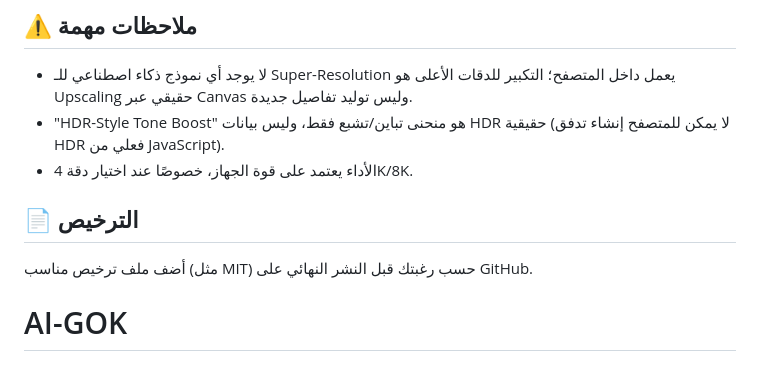
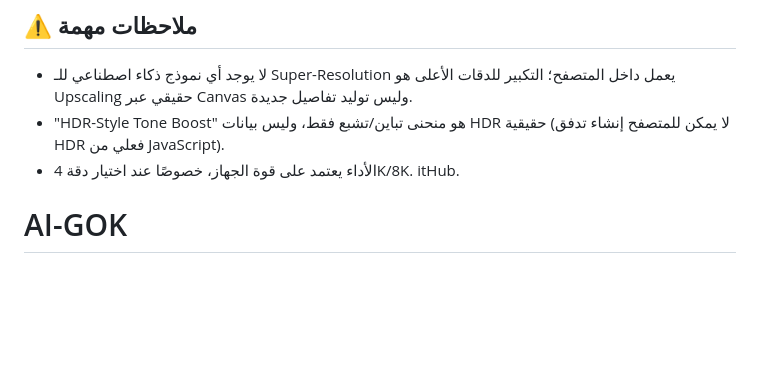
Before and after one commit to ahmed4003/Ai-GOK, a Markdown page: README.md, the part around the change. Drawn GitHub-style; blank space fills up the shorter version.

Commit message:
Update README to remove licensing section
Removed licensing section and clarified performance notes.

```diff
--- a/README.md
+++ b/README.md
@@ -45,8 +45,5 @@ AI GOK هو تطبيق ويب من ملف HTML واحد (Single-File Web App) ي
 - لا يوجد أي نموذج ذكاء اصطناعي للـ Super-Resolution يعمل داخل المتصفح؛ التكبير للدقات الأعلى هو Upscaling حقيقي عبر Canvas وليس توليد تفاصيل جديدة.
 - "HDR-Style Tone Boost" هو منحنى تباين/تشبع فقط، وليس بيانات HDR حقيقية (لا يمكن للمتصفح إنشاء تدفق HDR فعلي من JavaScript).
 - الأداء يعتمد على قوة الجهاز، خصوصًا عند اختيار دقة 4K/8K.
-
-## 📄 الترخيص
-
-أضف ملف ترخيص مناسب (مثل MIT) حسب رغبتك قبل النشر النهائي على GitHub.
+itHub.
 # AI-GOK
```
